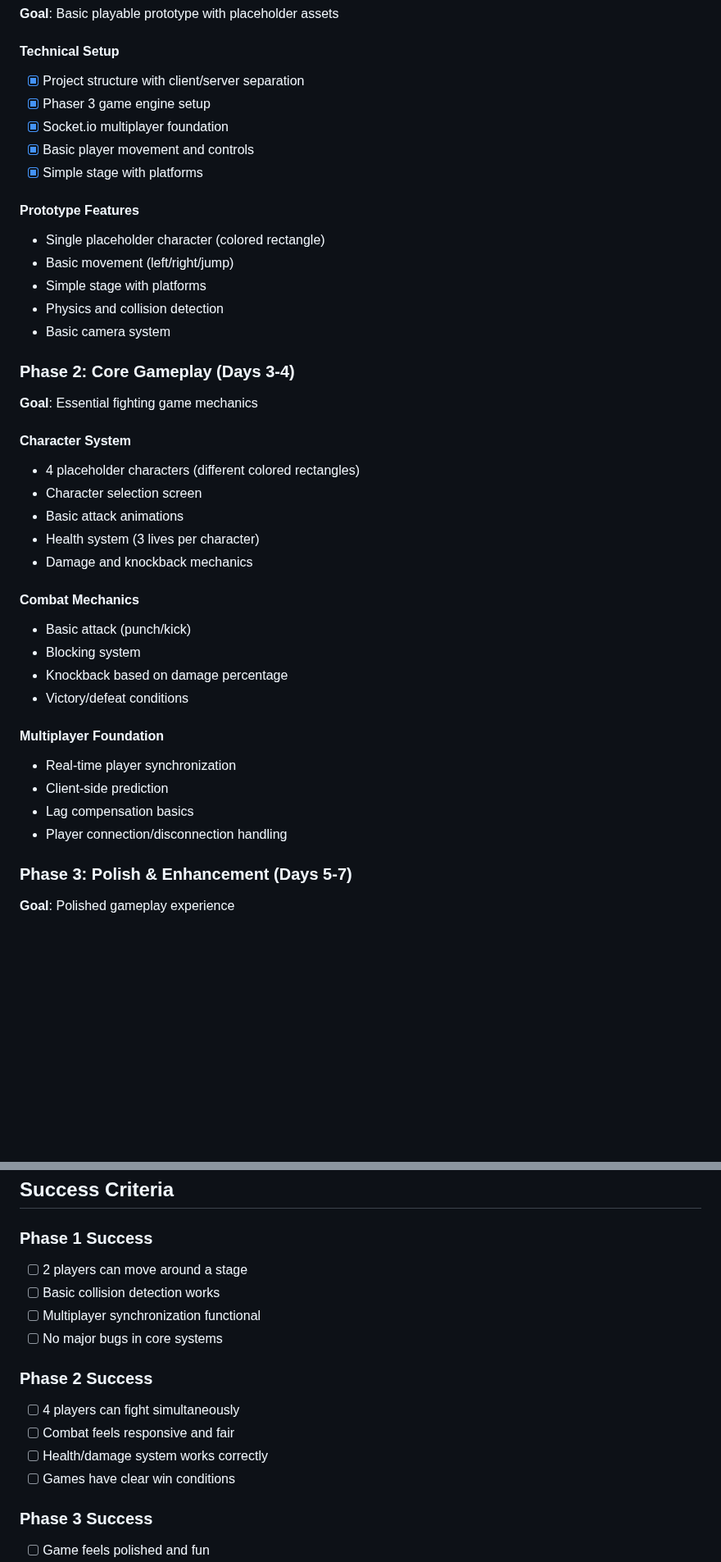
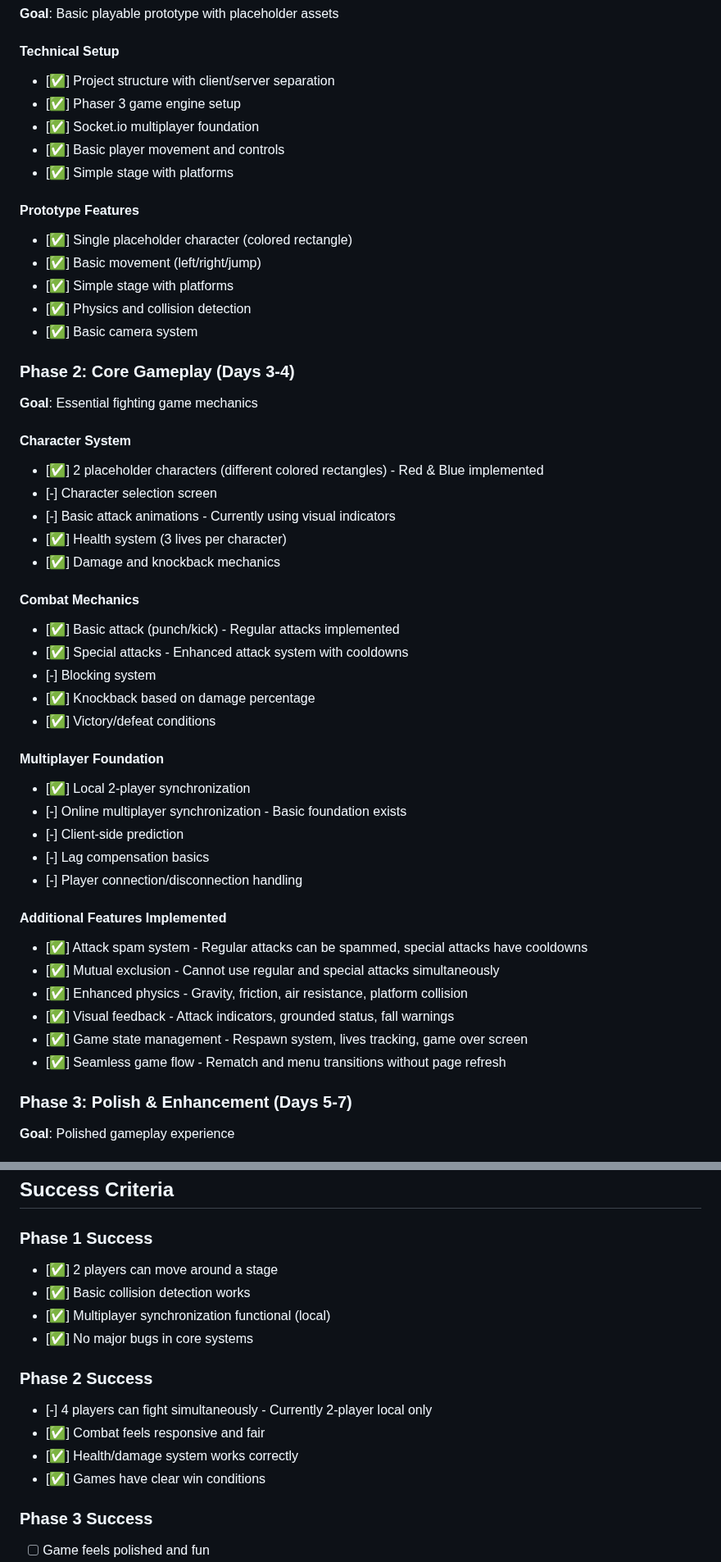
Before and after one commit to Duraman3444/SmashClone, a Markdown page: PRD.md, 2 parts joined by grey strips. Shown at 82% size. GitHub-like rendering; blank space fills up the shorter version.

Commit message:
Update PRD with current progress - Phase 1 complete, Phase 2 in progress
- Mark Phase 1 items as complete with ✅
- Mark Phase 2 items with ✅ for completed, - for in-progress
- Add section for additional features implemented beyond original PRD
- Update success criteria to reflect current status

```diff
--- a/PRD.md
+++ b/PRD.md
@@ -9,40 +9,50 @@ A simplified Super Smash Bros clone built with Phaser 3 and Socket.io, supportin
 **Goal**: Basic playable prototype with placeholder assets
 
 #### Technical Setup
-- [x] Project structure with client/server separation
-- [x] Phaser 3 game engine setup
-- [x] Socket.io multiplayer foundation
-- [x] Basic player movement and controls
-- [x] Simple stage with platforms
+- [✅] Project structure with client/server separation
+- [✅] Phaser 3 game engine setup
+- [✅] Socket.io multiplayer foundation
+- [✅] Basic player movement and controls
+- [✅] Simple stage with platforms
 
 #### Prototype Features
-- Single placeholder character (colored rectangle)
-- Basic movement (left/right/jump)
-- Simple stage with platforms
-- Physics and collision detection
-- Basic camera system
+- [✅] Single placeholder character (colored rectangle)
+- [✅] Basic movement (left/right/jump)
+- [✅] Simple stage with platforms
+- [✅] Physics and collision detection
+- [✅] Basic camera system
 
 ### Phase 2: Core Gameplay (Days 3-4)
 **Goal**: Essential fighting game mechanics
 
 #### Character System
-- 4 placeholder characters (different colored rectangles)
-- Character selection screen
-- Basic attack animations
-- Health system (3 lives per character)
-- Damage and knockback mechanics
+- [✅] 2 placeholder characters (different colored rectangles) - Red & Blue implemented
+- [-] Character selection screen
+- [-] Basic attack animations - Currently using visual indicators
+- [✅] Health system (3 lives per character)
+- [✅] Damage and knockback mechanics
 
 #### Combat Mechanics
-- Basic attack (punch/kick)
-- Blocking system
-- Knockback based on damage percentage
-- Victory/defeat conditions
+- [✅] Basic attack (punch/kick) - Regular attacks implemented
+- [✅] Special attacks - Enhanced attack system with cooldowns
+- [-] Blocking system
+- [✅] Knockback based on damage percentage
+- [✅] Victory/defeat conditions
 
 #### Multiplayer Foundation
-- Real-time player synchronization
-- Client-side prediction
-- Lag compensation basics
-- Player connection/disconnection handling
+- [✅] Local 2-player synchronization
+- [-] Online multiplayer synchronization - Basic foundation exists
+- [-] Client-side prediction
+- [-] Lag compensation basics
+- [-] Player connection/disconnection handling
+
+#### Additional Features Implemented
+- [✅] Attack spam system - Regular attacks can be spammed, special attacks have cooldowns
+- [✅] Mutual exclusion - Cannot use regular and special attacks simultaneously
+- [✅] Enhanced physics - Gravity, friction, air resistance, platform collision
+- [✅] Visual feedback - Attack indicators, grounded status, fall warnings
+- [✅] Game state management - Respawn system, lives tracking, game over screen
+- [✅] Seamless game flow - Rematch and menu transitions without page refresh
 
 ### Phase 3: Polish & Enhancement (Days 5-7)
 **Goal**: Polished gameplay experience
@@ -138,16 +148,16 @@ server/
 ## Success Criteria
 
 ### Phase 1 Success
-- [ ] 2 players can move around a stage
-- [ ] Basic collision detection works
-- [ ] Multiplayer synchronization functional
-- [ ] No major bugs in core systems
+- [✅] 2 players can move around a stage
+- [✅] Basic collision detection works
+- [✅] Multiplayer synchronization functional (local)
+- [✅] No major bugs in core systems
 
 ### Phase 2 Success
-- [ ] 4 players can fight simultaneously
-- [ ] Combat feels responsive and fair
-- [ ] Health/damage system works correctly
-- [ ] Games have clear win conditions
+- [-] 4 players can fight simultaneously - Currently 2-player local only
+- [✅] Combat feels responsive and fair
+- [✅] Health/damage system works correctly
+- [✅] Games have clear win conditions
 
 ### Phase 3 Success
 - [ ] Game feels polished and fun
```
